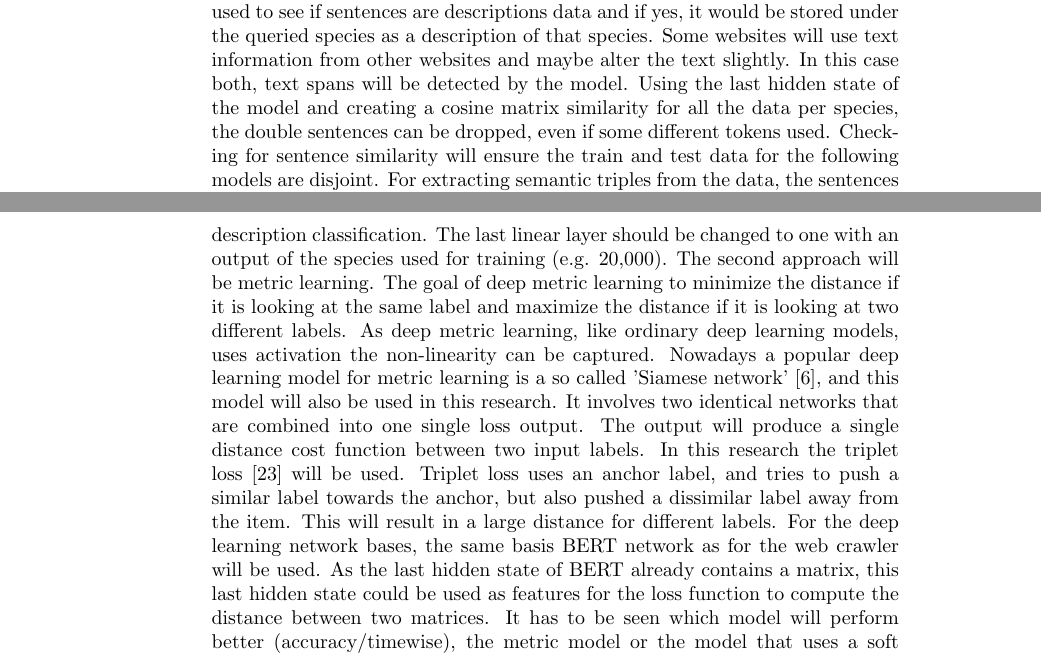
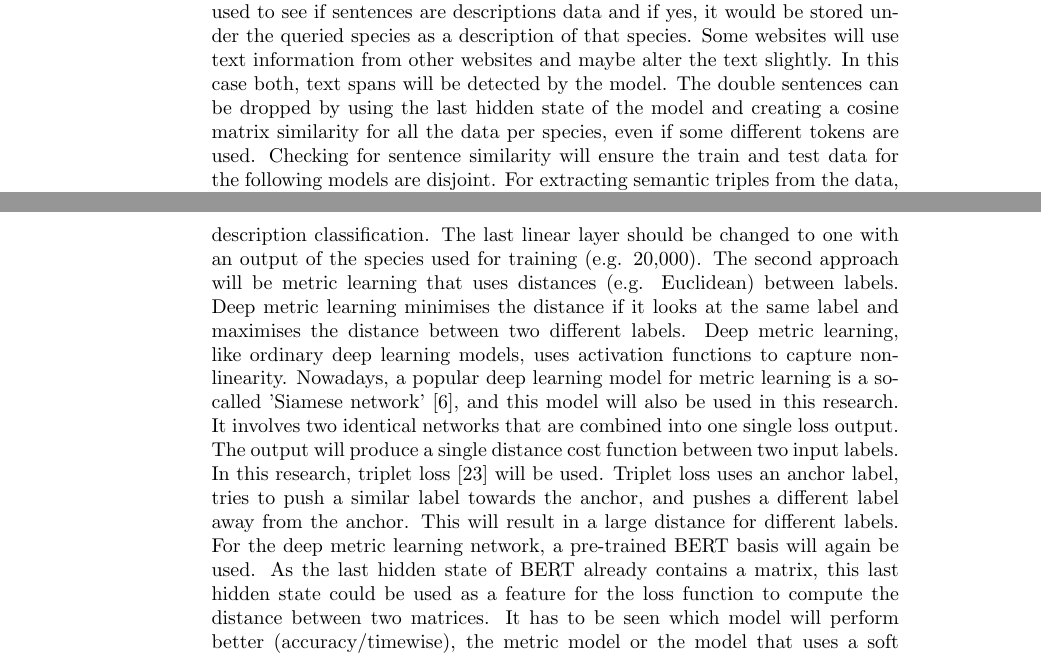
Before and after one commit to RobertvdV/GRS82000_eTaxonomist, a LaTeX document (main.tex): two parts of pages 5 and 6 of 11, joined at a grey line, cut so that both start at the same text. Compiled offline with pdfLaTeX.

Commit message:
Update on Overleaf.

```diff
--- a/main.tex
+++ b/main.tex
@@ -173,13 +173,11 @@ It has yet to be seen which species/query is the best combination and yields the
 When the right species/query combination is found, it can be used to iterate over the species names and return relevant web pages from the search engines.
 The text from the returned pages can be used to see if sentences are descriptions data and if yes, it would be stored under the queried species as a description of that species.
 %Before using the trained model, the retrieved text from the web page needs to be cleaned and the text will be broken down into single sentences.
-Some websites will use text information from other websites and maybe alter the text slightly.
-In this case both, text spans will be detected by the model.
-Using the last hidden state of the model and creating a cosine matrix similarity for all the data per species, the double sentences can be dropped, even if some different tokens used.
+Some websites will use text information from other websites and maybe alter the text slightly. In this case both, text spans will be detected by the model.
+The double sentences can be dropped by using the last hidden state of the model and creating a cosine matrix similarity for all the data per species, even if some different tokens are used.
 Checking for sentence similarity will ensure the train and test data for the following models are disjoint.
 For extracting semantic triples from the data, the sentences that are qualified as descriptions will be used.
-A rule-based system needs to be set up based on the dependencies or the part-of-speech values.
-Extracting semantic triples and feeding them to the next model will remove all bias and similarity in the sentences (artefacts, misspelt words etc.\footnote{It has yet yo be seen if there are any.}.
+A rule-based system needs to be set up based on the dependencies or the part-of-speech values. Extracting semantic triples and feeding them to the next model will remove all bias and similarity in the sentences (artefacts, misspelt words etc.\footnote{It has yet yo be seen if there are any.}.
 An example of this can be found in Figure \ref{fig:PoS_example}.
 
 \begin{figure} [t]
@@ -199,17 +197,17 @@ The last linear layer should be changed to one with an output of the species use
 %The model will be very expensive to train which such a large amount of output classes; It start with random guesses out of the 20,000 labels and needs to 'learn' the correct classes based on the loss that is returned.
 %Another downside of the softmax activation is that is does not try to keep different labels as far apart as possible.
 %With a fixed amount of classes this is not a problem.
-The second approach will be metric learning.
-The goal of deep metric learning to minimize the distance if it is looking at the same label and maximize the distance if it is looking at two different labels.
-As deep metric learning, like ordinary deep learning models, uses activation the non-linearity can be captured.
-Nowadays a popular deep learning model for metric learning is a so called 'Siamese network' \autocite{kaya_deep_2019}, and this model will also be used in this research.
+The second approach will be metric learning that uses distances (e.g. Euclidean) between labels.
+Deep metric learning minimises the distance if it looks at the same label and maximises the distance between two different labels.
+Deep metric learning, like ordinary deep learning models, uses activation functions to capture non-linearity.
+Nowadays, a popular deep learning model for metric learning is a so-called 'Siamese network' \autocite{kaya_deep_2019}, and this model will also be used in this research.
 It involves two identical networks that are combined into one single loss output.
 The output will produce a single distance cost function between two input labels.
-In this research the triplet loss \autocite{schroff_facenet_2015} will be used.
-Triplet loss uses an anchor label, and tries to push a similar label towards the anchor, but also pushed a dissimilar label away from the item.
+In this research, triplet loss \autocite{schroff_facenet_2015} will be used.
+Triplet loss uses an anchor label, tries to push a similar label towards the anchor, and pushes a different label away from the anchor.
 This will result in a large distance for different labels.
-For the deep learning network bases, the same basis BERT network as for the web crawler will be used.
-As the last hidden state of BERT already contains a matrix, this last hidden state could be used as features for the loss function to compute the distance between two matrices.
+For the deep metric learning network, a pre-trained BERT basis will again be used.
+As the last hidden state of BERT already contains a matrix, this last hidden state could be used as a feature for the loss function to compute the distance between two matrices.
 It has to be seen which model will perform better (accuracy/timewise), the metric model or the model that uses a soft max activation output layer.
 To retrieve the the focus words used for making a prediction different attribution methods can be used.
 \textcite{vig_multiscale_2019} developed an open package that can be used to visualize the attention in transformer networks like BERT.
```
